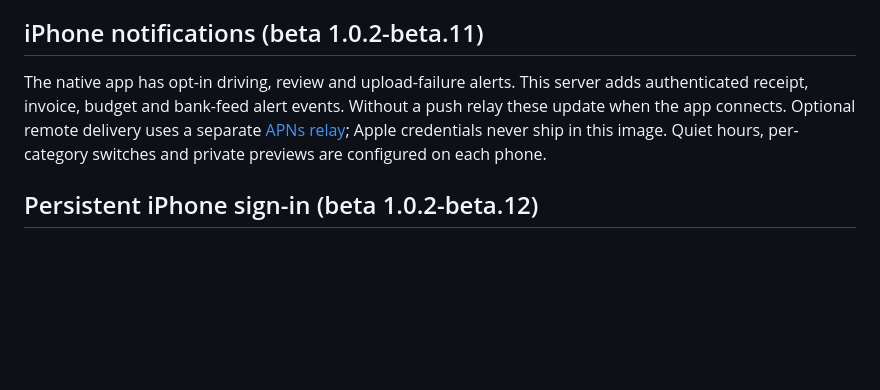
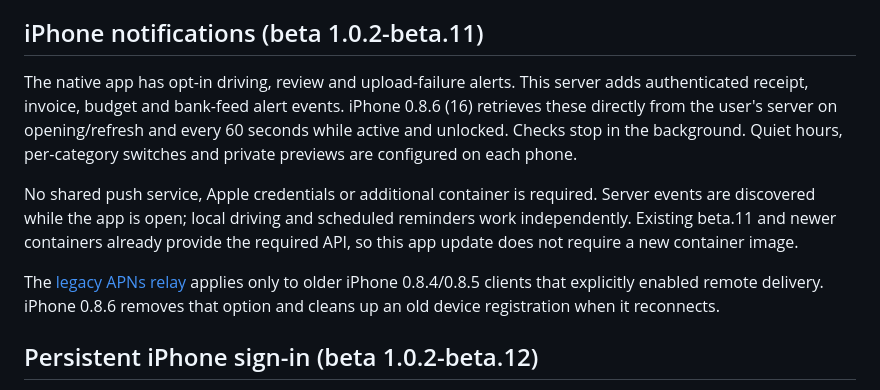
Before and after one commit to ChrisK0007/Expense-Pilot, a Markdown page: README.md, the part around the change. GitHub-like rendering; blank space fills up the shorter version.

Commit message:
Document self-hosted foreground notifications for iPhone 0.8.6

```diff
--- a/README.md
+++ b/README.md
@@ -91,10 +91,19 @@ The native app's invoice creation uses user-scoped request keys. A retry returns
 ## iPhone notifications (beta 1.0.2-beta.11)
 
 The native app has opt-in driving, review and upload-failure alerts. This server adds
-authenticated receipt, invoice, budget and bank-feed alert events. Without a push
-relay these update when the app connects. Optional remote delivery uses a separate
-[APNs relay](deploy/push-relay/README.md); Apple credentials never ship in this image.
-Quiet hours, per-category switches and private previews are configured on each phone.
+authenticated receipt, invoice, budget and bank-feed alert events. iPhone 0.8.6 (16)
+retrieves these directly from the user's server on opening/refresh and every 60
+seconds while active and unlocked. Checks stop in the background. Quiet hours,
+per-category switches and private previews are configured on each phone.
+
+No shared push service, Apple credentials or additional container is required.
+Server events are discovered while the app is open; local driving and scheduled
+reminders work independently. Existing beta.11 and newer containers already provide
+the required API, so this app update does not require a new container image.
+
+The [legacy APNs relay](deploy/push-relay/README.md) applies only to older iPhone
+0.8.4/0.8.5 clients that explicitly enabled remote delivery. iPhone 0.8.6 removes
+that option and cleans up an old device registration when it reconnects.
 
 ## Persistent iPhone sign-in (beta 1.0.2-beta.12)
 
```
